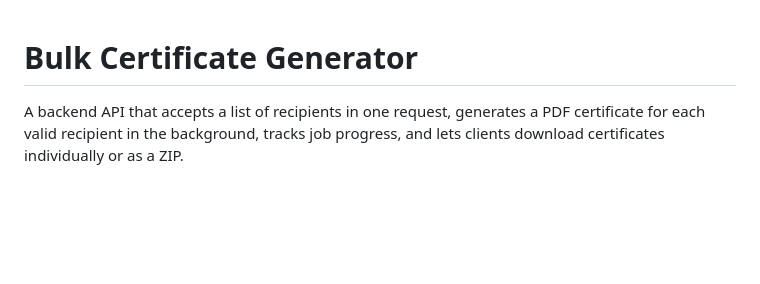
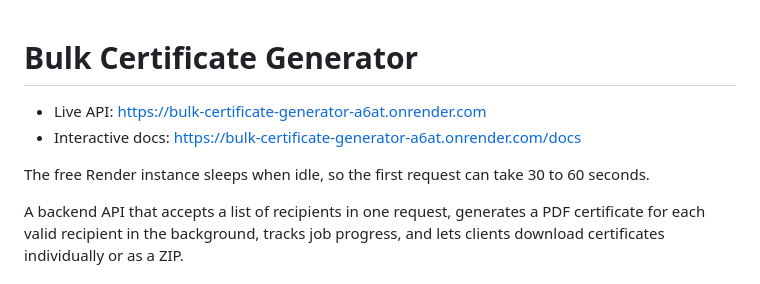
Before and after one commit to pritamapatra/bulk-certificate-generator, a Markdown page: README.md, the part around the change. Rendered like a GitHub page; blank space fills up the shorter version.

Commit message:
T44: add live URL and docs link

```diff
--- a/README.md
+++ b/README.md
@@ -1,4 +1,9 @@
 # Bulk Certificate Generator
+
+- Live API: https://bulk-certificate-generator-a6at.onrender.com
+- Interactive docs: https://bulk-certificate-generator-a6at.onrender.com/docs
+
+The free Render instance sleeps when idle, so the first request can take 30 to 60 seconds.
 
 A backend API that accepts a list of recipients in one request, generates a PDF certificate for each valid recipient in the background, tracks job progress, and lets clients download certificates individually or as a ZIP.
 
```
